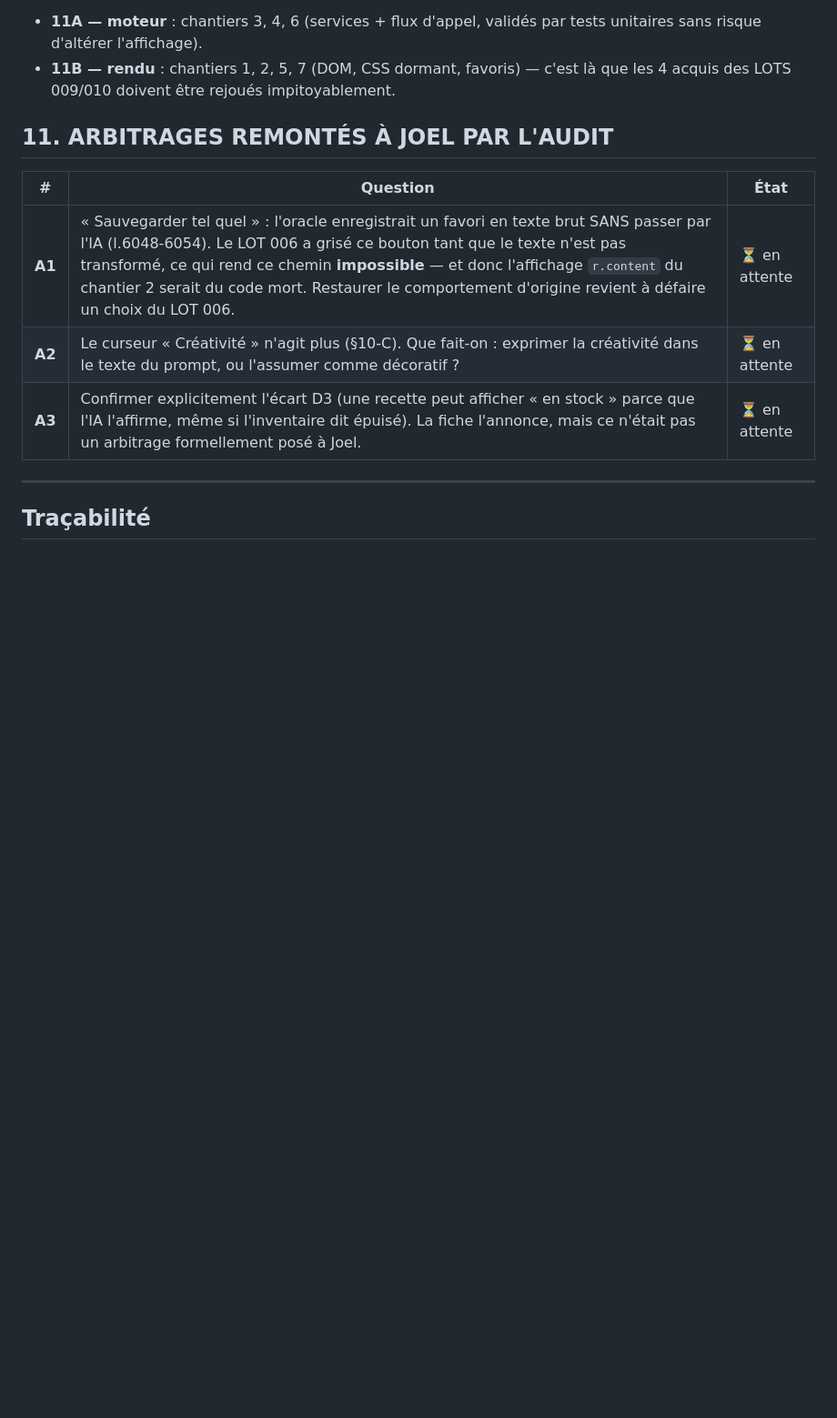
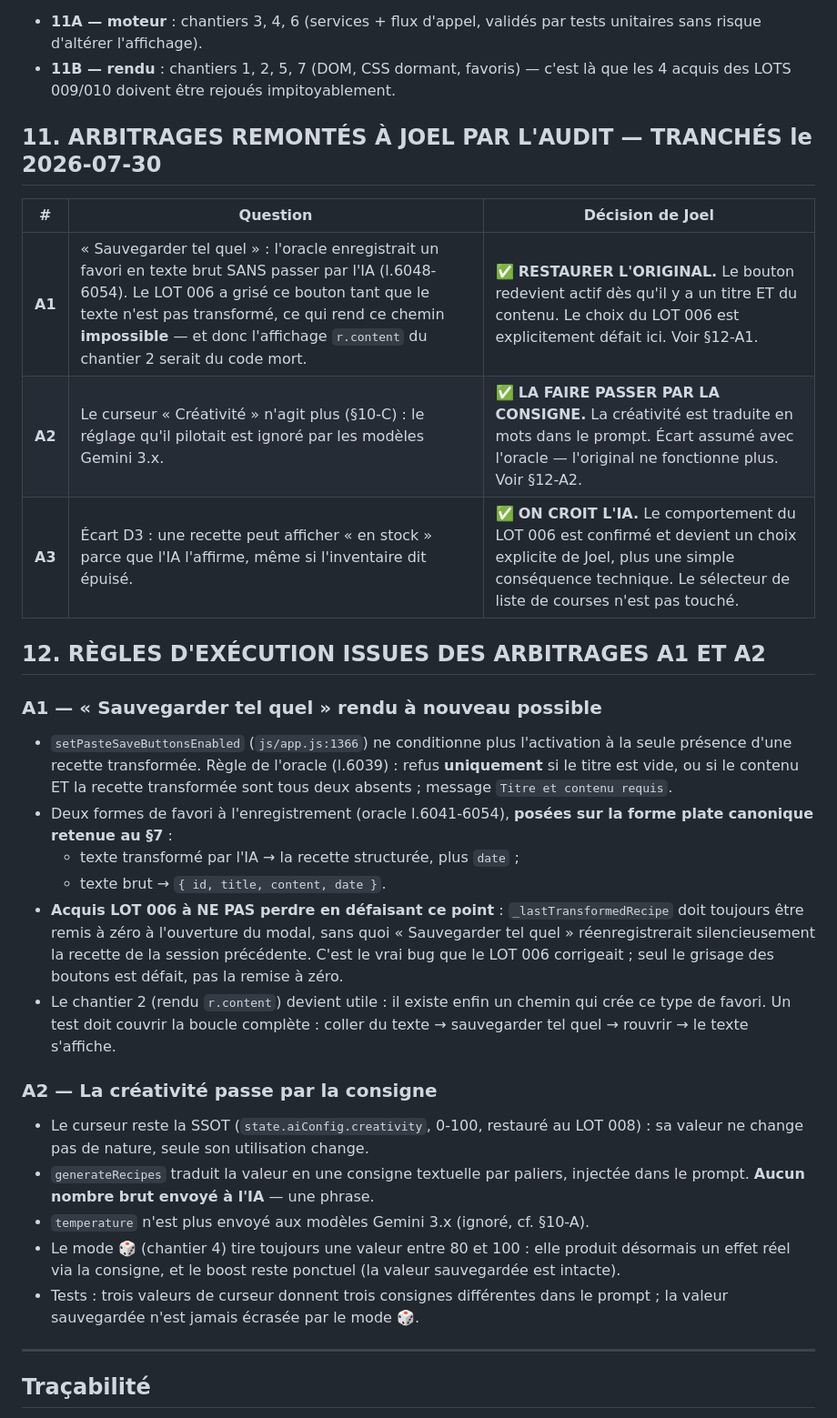
Before and after one commit to JoelMonin/FoodApp_5_0, a Markdown page: RoadMap & Project Pipeline/LOT 011 - Recettes IA riches [EN COURS].md, the part around the change. Shown at 91% size. Drawn GitHub-style; blank space fills up the shorter version.

Commit message:
Lot 11 — 3 arbitrages de Joel post-audit : creativite reelle, coller tel quel restaure, IA prioritaire
Creativite (A2) : le reglage technique original est ignore par les modeles actuels ;
elle passe desormais par une consigne en mots dans le prompt, ecart assume avec
l'app d'origine puisque l'original ne produit plus aucun effet.

Coller tel quel (A1) : le bouton de sauvegarde sans IA, grise par le lot 6, est
restaure a l'identique de l'app d'origine — sans lui, l'affichage des favoris en
texte brut prevu par ce lot n'aurait aucun moyen d'etre cree. La remise a zero du
lot 6 (qui evitait de reenregistrer une ancienne transformation) est conservee.

Correspondance stock (A3) : confirmation explicite que l'IA prime sur l'inventaire
reel en cas de desaccord, comme deja fait depuis le lot 6 — desormais un choix
pose, plus une consequence technique implicite.

Co-Authored-By: Claude Opus 5 (1M context) <noreply@anthropic.com>

```diff
--- a/RoadMap & Project Pipeline/LOT 011 - Recettes IA riches [EN COURS].md
+++ b/RoadMap & Project Pipeline/LOT 011 - Recettes IA riches [EN COURS].md
@@ -490,13 +490,45 @@ branche, avec un audit à la fin de chacun.
 - **11B — rendu** : chantiers 1, 2, 5, 7 (DOM, CSS dormant, favoris) — c'est là que les
   4 acquis des LOTS 009/010 doivent être rejoués impitoyablement.
 
-## 11. ARBITRAGES REMONTÉS À JOEL PAR L'AUDIT
+## 11. ARBITRAGES REMONTÉS À JOEL PAR L'AUDIT — TRANCHÉS le 2026-07-30
 
-| # | Question | État |
+| # | Question | **Décision de Joel** |
 |---|---|---|
-| **A1** | « Sauvegarder tel quel » : l'oracle enregistrait un favori en texte brut SANS passer par l'IA (l.6048-6054). Le LOT 006 a grisé ce bouton tant que le texte n'est pas transformé, ce qui rend ce chemin **impossible** — et donc l'affichage `r.content` du chantier 2 serait du code mort. Restaurer le comportement d'origine revient à défaire un choix du LOT 006. | ⏳ en attente |
-| **A2** | Le curseur « Créativité » n'agit plus (§10-C). Que fait-on : exprimer la créativité dans le texte du prompt, ou l'assumer comme décoratif ? | ⏳ en attente |
-| **A3** | Confirmer explicitement l'écart D3 (une recette peut afficher « en stock » parce que l'IA l'affirme, même si l'inventaire dit épuisé). La fiche l'annonce, mais ce n'était pas un arbitrage formellement posé à Joel. | ⏳ en attente |
+| **A1** | « Sauvegarder tel quel » : l'oracle enregistrait un favori en texte brut SANS passer par l'IA (l.6048-6054). Le LOT 006 a grisé ce bouton tant que le texte n'est pas transformé, ce qui rend ce chemin **impossible** — et donc l'affichage `r.content` du chantier 2 serait du code mort. | ✅ **RESTAURER L'ORIGINAL.** Le bouton redevient actif dès qu'il y a un titre ET du contenu. Le choix du LOT 006 est explicitement défait ici. Voir §12-A1. |
+| **A2** | Le curseur « Créativité » n'agit plus (§10-C) : le réglage qu'il pilotait est ignoré par les modèles Gemini 3.x. | ✅ **LA FAIRE PASSER PAR LA CONSIGNE.** La créativité est traduite en mots dans le prompt. Écart assumé avec l'oracle — l'original ne fonctionne plus. Voir §12-A2. |
+| **A3** | Écart D3 : une recette peut afficher « en stock » parce que l'IA l'affirme, même si l'inventaire dit épuisé. | ✅ **ON CROIT L'IA.** Le comportement du LOT 006 est confirmé et devient un choix explicite de Joel, plus une simple conséquence technique. Le sélecteur de liste de courses n'est pas touché. |
+
+## 12. RÈGLES D'EXÉCUTION ISSUES DES ARBITRAGES A1 ET A2
+
+### A1 — « Sauvegarder tel quel » rendu à nouveau possible
+
+- `setPasteSaveButtonsEnabled` (`js/app.js:1366`) ne conditionne plus l'activation à la seule
+  présence d'une recette transformée. Règle de l'oracle (l.6039) : refus **uniquement** si le
+  titre est vide, ou si le contenu ET la recette transformée sont tous deux absents ;
+  message `Titre et contenu requis`.
+- Deux formes de favori à l'enregistrement (oracle l.6041-6054), **posées sur la forme plate
+  canonique retenue au §7** :
+  - texte transformé par l'IA → la recette structurée, plus `date` ;
+  - texte brut → `{ id, title, content, date }`.
+- **Acquis LOT 006 à NE PAS perdre en défaisant ce point** : `_lastTransformedRecipe` doit
+  toujours être remis à zéro à l'ouverture du modal, sans quoi « Sauvegarder tel quel »
+  réenregistrerait silencieusement la recette de la session précédente. C'est le vrai bug que
+  le LOT 006 corrigeait ; seul le grisage des boutons est défait, pas la remise à zéro.
+- Le chantier 2 (rendu `r.content`) devient utile : il existe enfin un chemin qui crée ce type
+  de favori. Un test doit couvrir la boucle complète : coller du texte → sauvegarder tel quel
+  → rouvrir → le texte s'affiche.
+
+### A2 — La créativité passe par la consigne
+
+- Le curseur reste la SSOT (`state.aiConfig.creativity`, 0-100, restauré au LOT 008) : sa
+  valeur ne change pas de nature, seule son utilisation change.
+- `generateRecipes` traduit la valeur en une consigne textuelle par paliers, injectée dans le
+  prompt. **Aucun nombre brut envoyé à l'IA** — une phrase.
+- `temperature` n'est plus envoyé aux modèles Gemini 3.x (ignoré, cf. §10-A).
+- Le mode 🎲 (chantier 4) tire toujours une valeur entre 80 et 100 : elle produit désormais un
+  effet réel via la consigne, et le boost reste ponctuel (la valeur sauvegardée est intacte).
+- Tests : trois valeurs de curseur donnent trois consignes différentes dans le prompt ; la
+  valeur sauvegardée n'est jamais écrasée par le mode 🎲.
 
 ---
 
```
